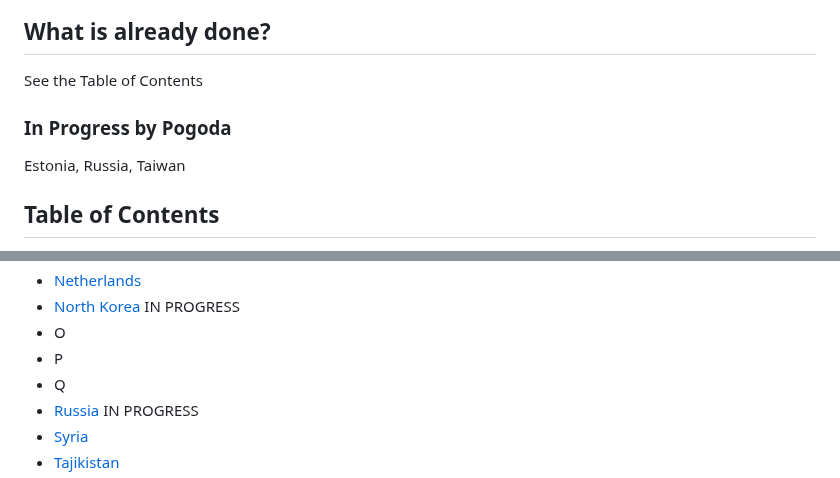
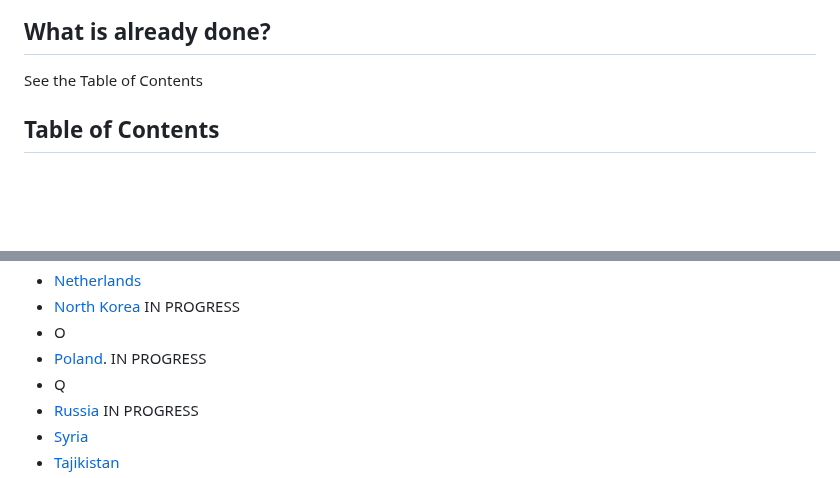
Before and after one commit to paulpogoda/OSINT-for-countries-V2.0, a Markdown page: README.md, 2 parts joined by grey strips. GitHub-like rendering; blank space fills up the shorter version.

```diff
--- a/README.md
+++ b/README.md
@@ -15,8 +15,6 @@
 Feel free to join in! Otherwise I'll have to finish this repository for a few months. You can create your own repo with the same standard, and I will include it in the list. Examples of standard repo: [Kazakhstan](https://github.com/paulpogoda/OSINT-Tools-Kazakhstan), [United Arab Emirates](https://github.com/paulpogoda/OSINT-Tools-Emirates). Please use the [Country Template](https://github.com/paulpogoda/OSINT-for-countries-V2.0/blob/main/Country%20Template) to work on new standartized repo for this project, add a pull request to contribute. If you have more OSINT resources to add to existing country repos, feel free to submit a pull request at the repo's page.
 ## What is already done?
 See the Table of Contents
-### In Progress by Pogoda
-Estonia, Russia, Taiwan
 
 ## Table of Contents
 - [Armenia](https://github.com/paulpogoda/OSINT-Tools-Armenia/)
@@ -38,7 +37,7 @@ Estonia, Russia, Taiwan
 - [Netherlands](https://github.com/paulpogoda/OSINT-Tools-Netherlands/tree/master)
 - [North Korea]() IN PROGRESS
 - O
-- P
+- [Poland](). IN PROGRESS
 - Q
 - [Russia](https://github.com/paulpogoda/OSINT-Tools-Russia) IN PROGRESS
 - [Syria](https://github.com/paulpogoda/OSINT-Tools-Syria)
```
Also changed, not shown: other parts of README.md (+2 -1 lines).
